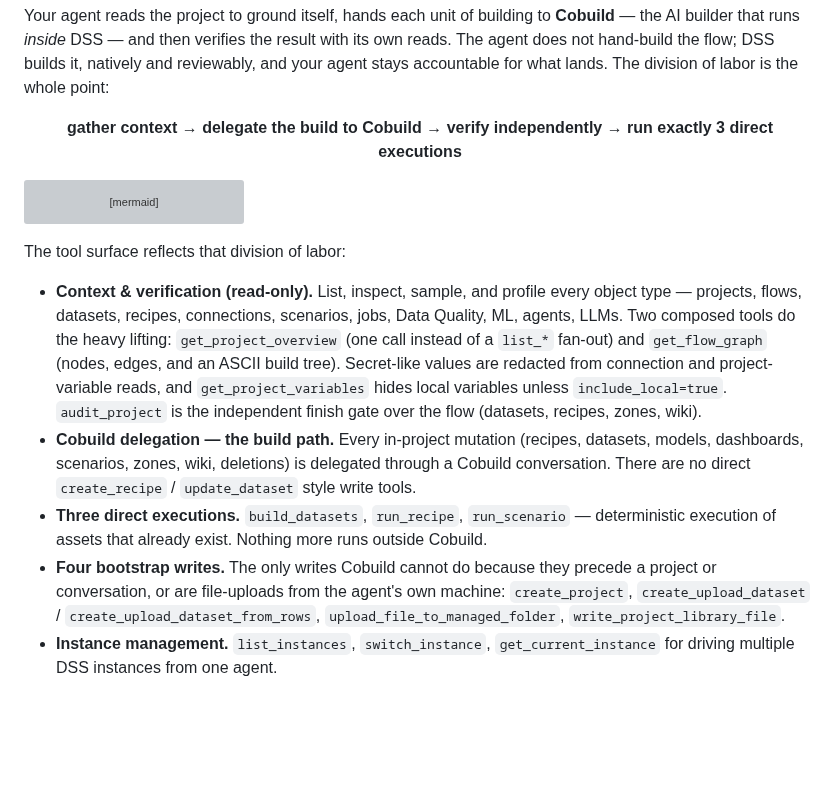
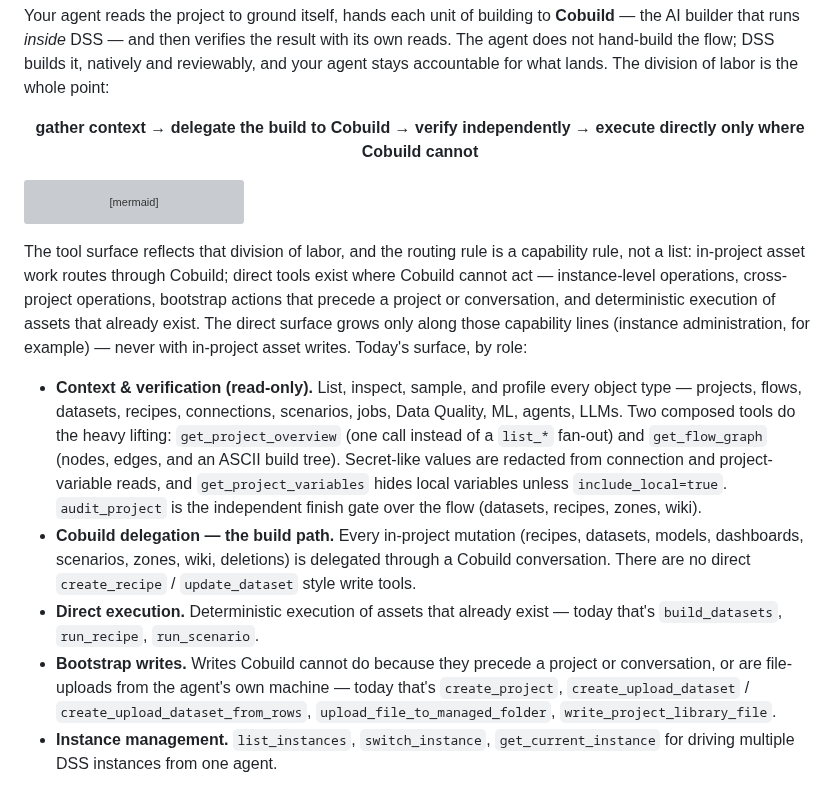
Before and after one commit to dataiku/dataiku-headless, a Markdown page: README.md, the part around the change. Drawn GitHub-style; blank space fills up the shorter version; grey boxes are pictures that could not be loaded.

Commit message:
docs(readme): capability-based direct-tool rubric, room for instance admin
State the direct-tool routing rule by capability instead of by hard count:
in-project asset work routes through Cobuild; direct tools exist where
Cobuild cannot act (instance-level, cross-project, bootstrap, deterministic
execution of existing assets). Counts stay only as illustrations of today's
surface, so future instance-admin tools land inside the stated principle.

Co-Authored-By: Claude Fable 5 <noreply@anthropic.com>

````diff
--- a/README.md
+++ b/README.md
@@ -34,7 +34,7 @@ stays accountable for what lands. The division of labor is the whole point:
 
 <div align="center">
 
-**gather context** → **delegate the build to Cobuild** → **verify independently** → **run exactly 3 direct executions**
+**gather context** → **delegate the build to Cobuild** → **verify independently** → **execute directly only where Cobuild cannot**
 
 </div>
 
@@ -63,7 +63,12 @@ flowchart LR
     R -.->|"audit_project · finish gate"| A
 ```
 
-The tool surface reflects that division of labor:
+The tool surface reflects that division of labor, and the routing rule is a capability rule,
+not a list: in-project asset work routes through Cobuild; direct tools exist where Cobuild
+cannot act — instance-level operations, cross-project operations, bootstrap actions that
+precede a project or conversation, and deterministic execution of assets that already exist.
+The direct surface grows only along those capability lines (instance administration, for
+example) — never with in-project asset writes. Today's surface, by role:
 
 - **Context & verification (read-only).** List, inspect, sample, and profile every object
   type — projects, flows, datasets, recipes, connections, scenarios, jobs, Data Quality,
@@ -76,10 +81,10 @@ The tool surface reflects that division of labor:
 - **Cobuild delegation — the build path.** Every in-project mutation (recipes, datasets,
   models, dashboards, scenarios, zones, wiki, deletions) is delegated through a Cobuild
   conversation. There are no direct `create_recipe` / `update_dataset` style write tools.
-- **Three direct executions.** `build_datasets`, `run_recipe`, `run_scenario` — deterministic
-  execution of assets that already exist. Nothing more runs outside Cobuild.
-- **Four bootstrap writes.** The only writes Cobuild cannot do because they precede a
-  project or conversation, or are file-uploads from the agent's own machine:
+- **Direct execution.** Deterministic execution of assets that already exist — today that's
+  `build_datasets`, `run_recipe`, `run_scenario`.
+- **Bootstrap writes.** Writes Cobuild cannot do because they precede a project or
+  conversation, or are file-uploads from the agent's own machine — today that's
   `create_project`, `create_upload_dataset` / `create_upload_dataset_from_rows`,
   `upload_file_to_managed_folder`, `write_project_library_file`.
 - **Instance management.** `list_instances`, `switch_instance`, `get_current_instance` for
````
